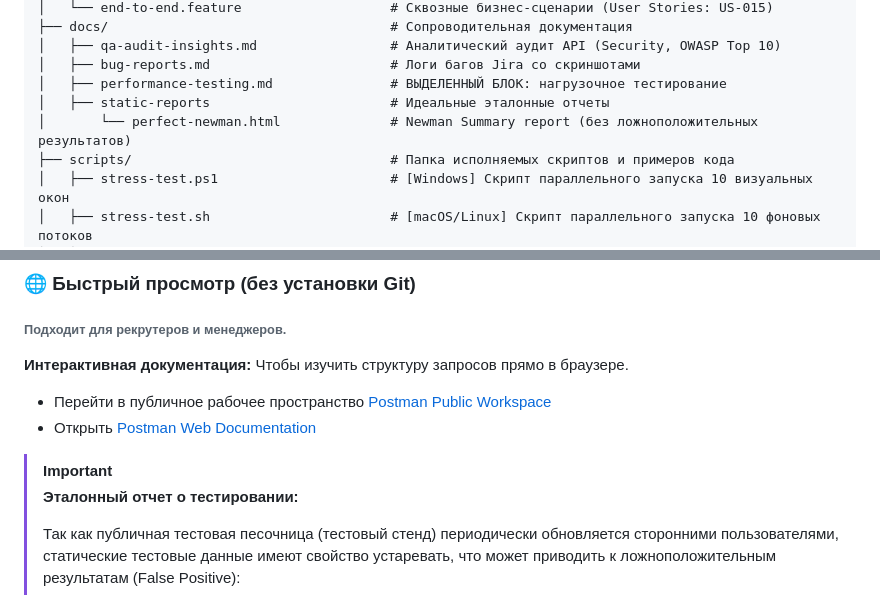
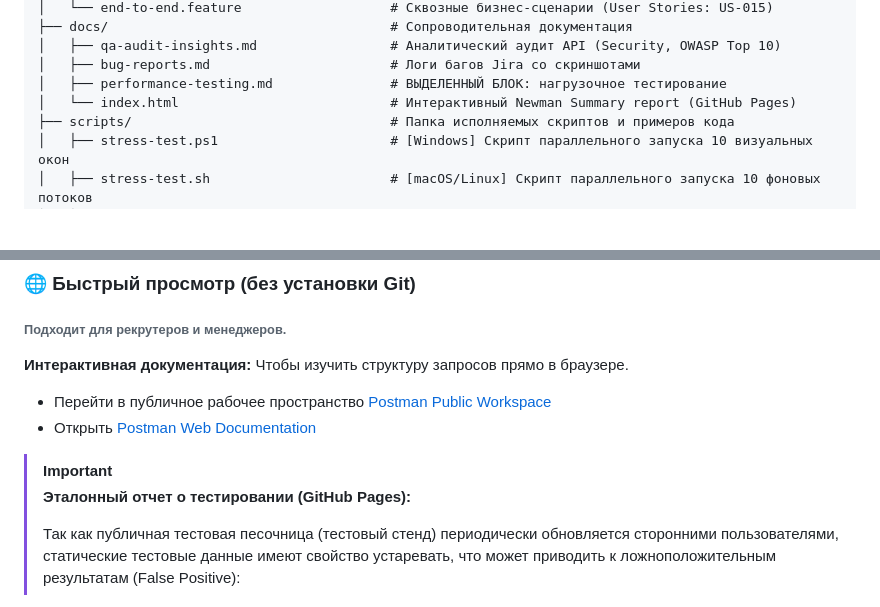
Before and after one commit to Bel-test-QA/api-automation-oort-depot, a Markdown page: README.md, 2 parts joined by grey strips. GitHub-like rendering; blank space fills up the shorter version.

```diff
--- a/README.md
+++ b/README.md
@@ -35,8 +35,7 @@
 │   ├── qa-audit-insights.md                 # Аналитический аудит API (Security, OWASP Top 10)
 │   ├── bug-reports.md                       # Логи багов Jira со скриншотами
 │   ├── performance-testing.md               # ВЫДЕЛЕННЫЙ БЛОК: нагрузочное тестирование
-│   ├── static-reports                       # Идеальные эталонные отчеты
-│       └── perfect-newman.html              # Newman Summary report (без ложноположительных результатов)
+│   └── index.html                           # Интерактивный Newman Summary report (GitHub Pages)
 ├── scripts/                                 # Папка исполняемых скриптов и примеров кода
 │   ├── stress-test.ps1                      # [Windows] Скрипт параллельного запуска 10 визуальных окон
 │   ├── stress-test.sh                       # [macOS/Linux] Скрипт параллельного запуска 10 фоновых потоков
@@ -87,6 +86,6 @@
 * Открыть [Postman Web Documentation](https://documenter.getpostman.com/view/51804164/2sBXwsNAZ7)
 
 > [!IMPORTANT]
-> **Эталонный отчет о тестировании:**
+> **Эталонный отчет о тестировании (GitHub Pages):**
 >
 > Так как публичная тестовая песочница (тестовый стенд) периодически обновляется сторонними пользователями, статические тестовые данные имеют свойство устаревать, что может приводить к ложноположительным результатам (False Positive):
```
Also changed, not shown: other parts of README.md (+1 -1 lines).
